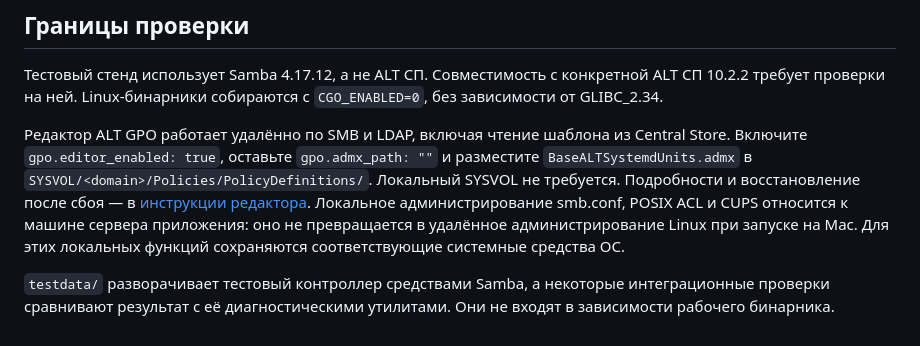
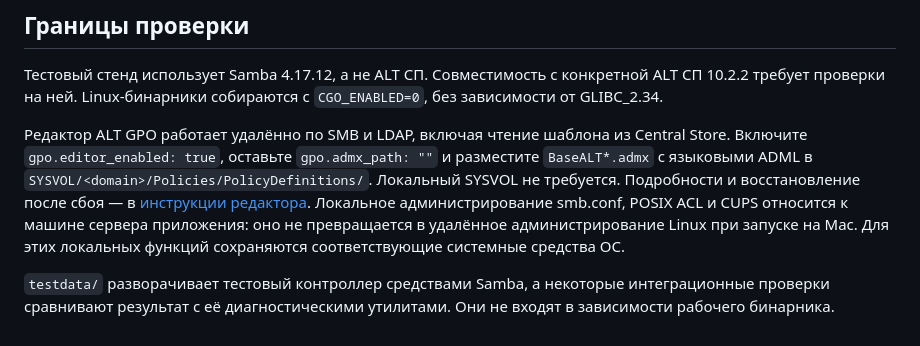
Before and after one commit to rkislov/sambaadm, a Markdown page: docs/mac-domain.md, the part around the change. Rendered like a GitHub page.

```diff
--- a/docs/mac-domain.md
+++ b/docs/mac-domain.md
@@ -48,6 +48,6 @@ docker compose -p sambaadm-lab -f testdata/docker-compose.yml -f testdata/docker
 
 Тестовый стенд использует Samba 4.17.12, а не ALT СП. Совместимость с конкретной ALT СП 10.2.2 требует проверки на ней. Linux-бинарники собираются с `CGO_ENABLED=0`, без зависимости от GLIBC_2.34.
 
-Редактор ALT GPO работает удалённо по SMB и LDAP, включая чтение шаблона из Central Store. Включите `gpo.editor_enabled: true`, оставьте `gpo.admx_path: ""` и разместите `BaseALTSystemdUnits.admx` в `SYSVOL/<domain>/Policies/PolicyDefinitions/`. Локальный SYSVOL не требуется. Подробности и восстановление после сбоя — в [инструкции редактора](web.md#редактор-политик-systemd-для-alt). Локальное администрирование smb.conf, POSIX ACL и CUPS относится к машине сервера приложения: оно не превращается в удалённое администрирование Linux при запуске на Mac. Для этих локальных функций сохраняются соответствующие системные средства ОС.
+Редактор ALT GPO работает удалённо по SMB и LDAP, включая чтение шаблона из Central Store. Включите `gpo.editor_enabled: true`, оставьте `gpo.admx_path: ""` и разместите `BaseALT*.admx` с языковыми ADML в `SYSVOL/<domain>/Policies/PolicyDefinitions/`. Локальный SYSVOL не требуется. Подробности и восстановление после сбоя — в [инструкции редактора](web.md#редактор-административных-политик-alt). Локальное администрирование smb.conf, POSIX ACL и CUPS относится к машине сервера приложения: оно не превращается в удалённое администрирование Linux при запуске на Mac. Для этих локальных функций сохраняются соответствующие системные средства ОС.
 
 `testdata/` разворачивает тестовый контроллер средствами Samba, а некоторые интеграционные проверки сравнивают результат с её диагностическими утилитами. Они не входят в зависимости рабочего бинарника.
```
Also changed, not shown: docs/api.md (+9 -0 lines), docs/web.md (+35 -15 lines), docs/admin-guide/assets/alt-editor-catalog.png (added), 15 other files.
